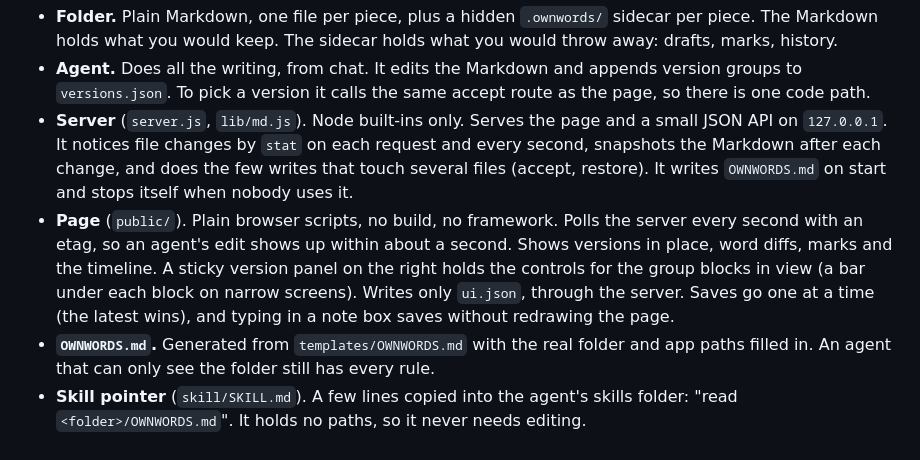
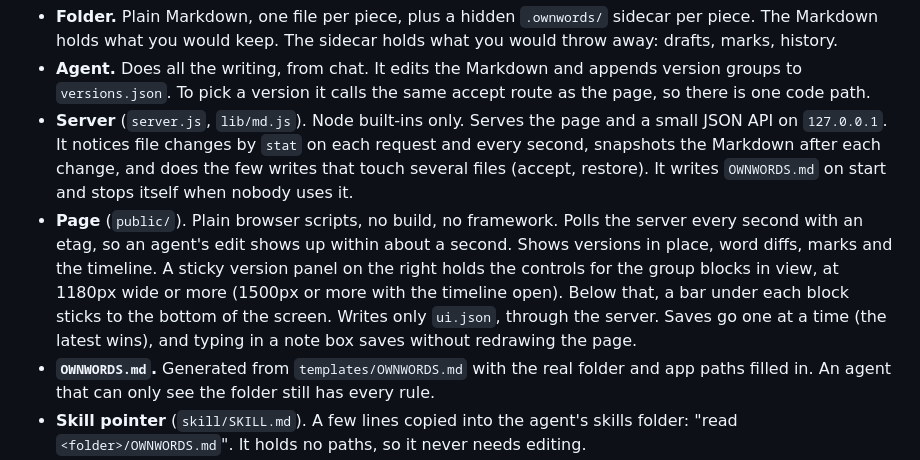
Before and after one commit to sgarcia-dev/ownwords-lite, a Markdown page: docs/architecture.md, the part around the change. Drawn GitHub-style.

```diff
--- a/docs/architecture.md
+++ b/docs/architecture.md
@@ -25,7 +25,7 @@ The picture and the reasons. Exact file formats, HTTP routes and parsing rules l
 - **Folder.** Plain Markdown, one file per piece, plus a hidden `.ownwords/` sidecar per piece. The Markdown holds what you would keep. The sidecar holds what you would throw away: drafts, marks, history.
 - **Agent.** Does all the writing, from chat. It edits the Markdown and appends version groups to `versions.json`. To pick a version it calls the same accept route as the page, so there is one code path.
 - **Server** (`server.js`, `lib/md.js`). Node built-ins only. Serves the page and a small JSON API on `127.0.0.1`. It notices file changes by `stat` on each request and every second, snapshots the Markdown after each change, and does the few writes that touch several files (accept, restore). It writes `OWNWORDS.md` on start and stops itself when nobody uses it.
-- **Page** (`public/`). Plain browser scripts, no build, no framework. Polls the server every second with an etag, so an agent's edit shows up within about a second. Shows versions in place, word diffs, marks and the timeline. A sticky version panel on the right holds the controls for the group blocks in view (a bar under each block on narrow screens). Writes only `ui.json`, through the server. Saves go one at a time (the latest wins), and typing in a note box saves without redrawing the page.
+- **Page** (`public/`). Plain browser scripts, no build, no framework. Polls the server every second with an etag, so an agent's edit shows up within about a second. Shows versions in place, word diffs, marks and the timeline. A sticky version panel on the right holds the controls for the group blocks in view, at 1180px wide or more (1500px or more with the timeline open). Below that, a bar under each block sticks to the bottom of the screen. Writes only `ui.json`, through the server. Saves go one at a time (the latest wins), and typing in a note box saves without redrawing the page.
 - **`OWNWORDS.md`.** Generated from `templates/OWNWORDS.md` with the real folder and app paths filled in. An agent that can only see the folder still has every rule.
 - **Skill pointer** (`skill/SKILL.md`). A few lines copied into the agent's skills folder: "read `<folder>/OWNWORDS.md`". It holds no paths, so it never needs editing.
 - **Launcher** (`launcher/`, macOS). A tiny AppleScript app built on the user's Mac and placed in the folder. It runs `open-ownwords.sh`, which finds Node, starts the server for the folder the app sits in, waits for `/api/info`, and opens a Chrome, Edge or Brave app window (else the default browser).
```
Also changed, not shown: docs/decisions.md (+1 -1 lines), templates/OWNWORDS.md (+2 -2 lines).
